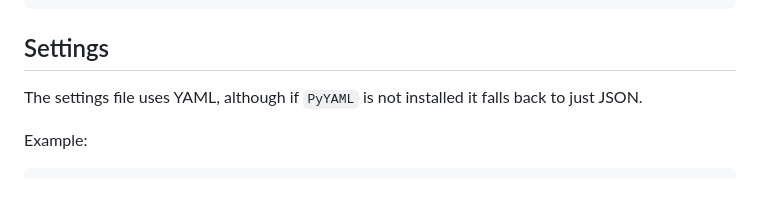
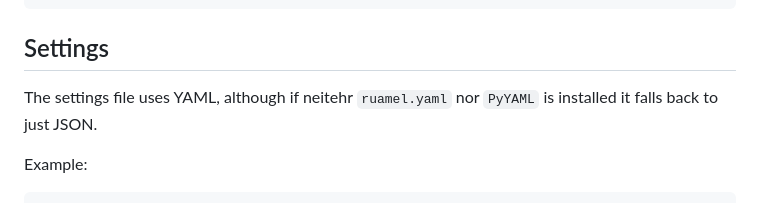
Before and after one commit to panzi/logmon, a Markdown page: README.md, the part around the change. GitHub-like rendering.

Commit message:
README++

```diff
--- a/README.md
+++ b/README.md
@@ -344,8 +344,8 @@ Usage: logmon.py [-h] [-v] [--license] [--config PATH]
 Settings
 --------
 
-The settings file uses YAML, although if `PyYAML` is not installed it falls
-back to just JSON.
+The settings file uses YAML, although if neitehr `ruamel.yaml` nor `PyYAML` is
+installed it falls back to just JSON.
 
 Example:
 
```
